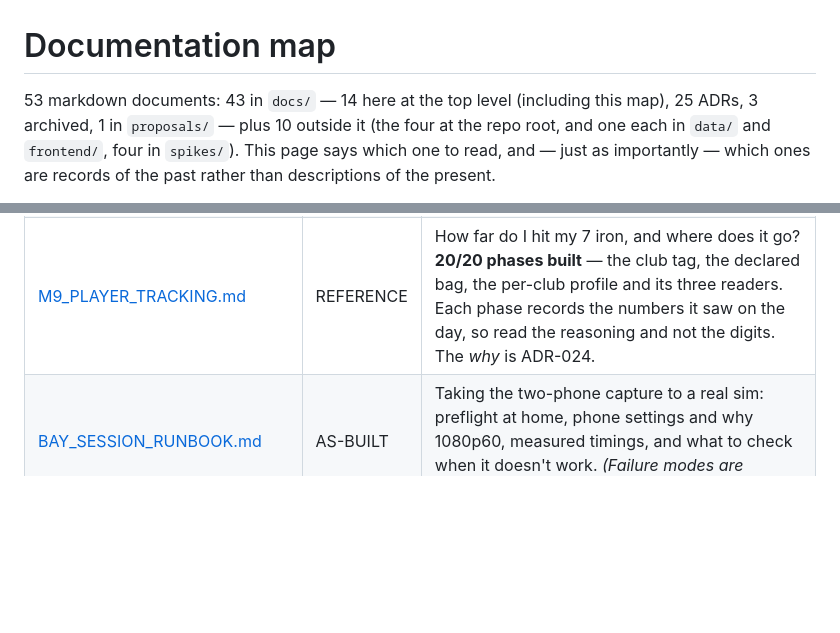
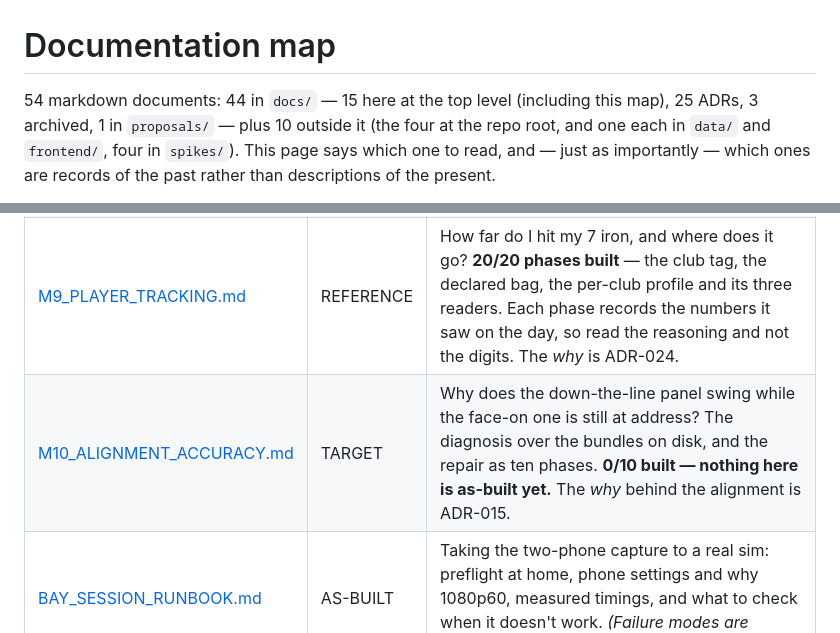
Before and after one commit to MildTreeRat/golf-coach, a Markdown page: docs/README.md, 2 parts joined by grey strips. GitHub-like rendering; blank space fills up the shorter version.

```diff
--- a/docs/README.md
+++ b/docs/README.md
@@ -1,6 +1,6 @@
 # Documentation map
 
-53 markdown documents: 43 in `docs/` — 14 here at the top level (including this map), 25 ADRs,
+54 markdown documents: 44 in `docs/` — 15 here at the top level (including this map), 25 ADRs,
 3 archived, 1 in `proposals/` — plus 10 outside it (the four at the repo root, and one each in
 `data/` and `frontend/`, four in `spikes/`). This page says which one to read, and — just as
 importantly — which ones are records of the past rather than descriptions of the present.
@@ -70,6 +70,7 @@ instrument).
 | [M4_POSE_BAKEOFF.md](M4_POSE_BAKEOFF.md) | REFERENCE | Has this been tried already? The estimator bake-off, six rejected address signals, the arm-parallel no-go. **The longest doc here — grep it, don't read it.** |
 | [M7_TWO_PHONE_CAPTURE.md](M7_TWO_PHONE_CAPTURE.md) | TARGET | The current live plan: two phones at a sim, seven phases (six built). **Its planning prompts are historical — Phase 6's is actively wrong and bannered.** |
 | [M9_PLAYER_TRACKING.md](M9_PLAYER_TRACKING.md) | REFERENCE | How far do I hit my 7 iron, and where does it go? **20/20 phases built** — the club tag, the declared bag, the per-club profile and its three readers. Each phase records the numbers it saw on the day, so read the reasoning and not the digits. The *why* is ADR-024. |
+| [M10_ALIGNMENT_ACCURACY.md](M10_ALIGNMENT_ACCURACY.md) | TARGET | Why does the down-the-line panel swing while the face-on one is still at address? The diagnosis over the bundles on disk, and the repair as ten phases. **0/10 built — nothing here is as-built yet.** The *why* behind the alignment is ADR-015. |
 | [BAY_SESSION_RUNBOOK.md](BAY_SESSION_RUNBOOK.md) | AS-BUILT | Taking the two-phone capture to a real sim: preflight at home, phone settings and why 1080p60, measured timings, and what to check when it doesn't work. *(Failure modes are predicted until the first bay session.)* |
 | [M7_TWO_PHONE_SPIKE.md](M7_TWO_PHONE_SPIKE.md) | REFERENCE | Does phase detection survive down-the-line, does OpenCV decode iPhone HEVC, and does `CAP_PROP_FPS` mean anything on slo-mo? Thresholds committed 2026-08-07; **results pending footage**. |
 | [../data/README.md](../data/README.md) | AS-BUILT | The data layout, the three-tier reference cache, and how to rebuild the GolfDB corpus. |
```
Also changed, not shown: ROADMAP.md (+44 -9 lines), docs/M10_ALIGNMENT_ACCURACY.md (added, +440 -0 lines).
